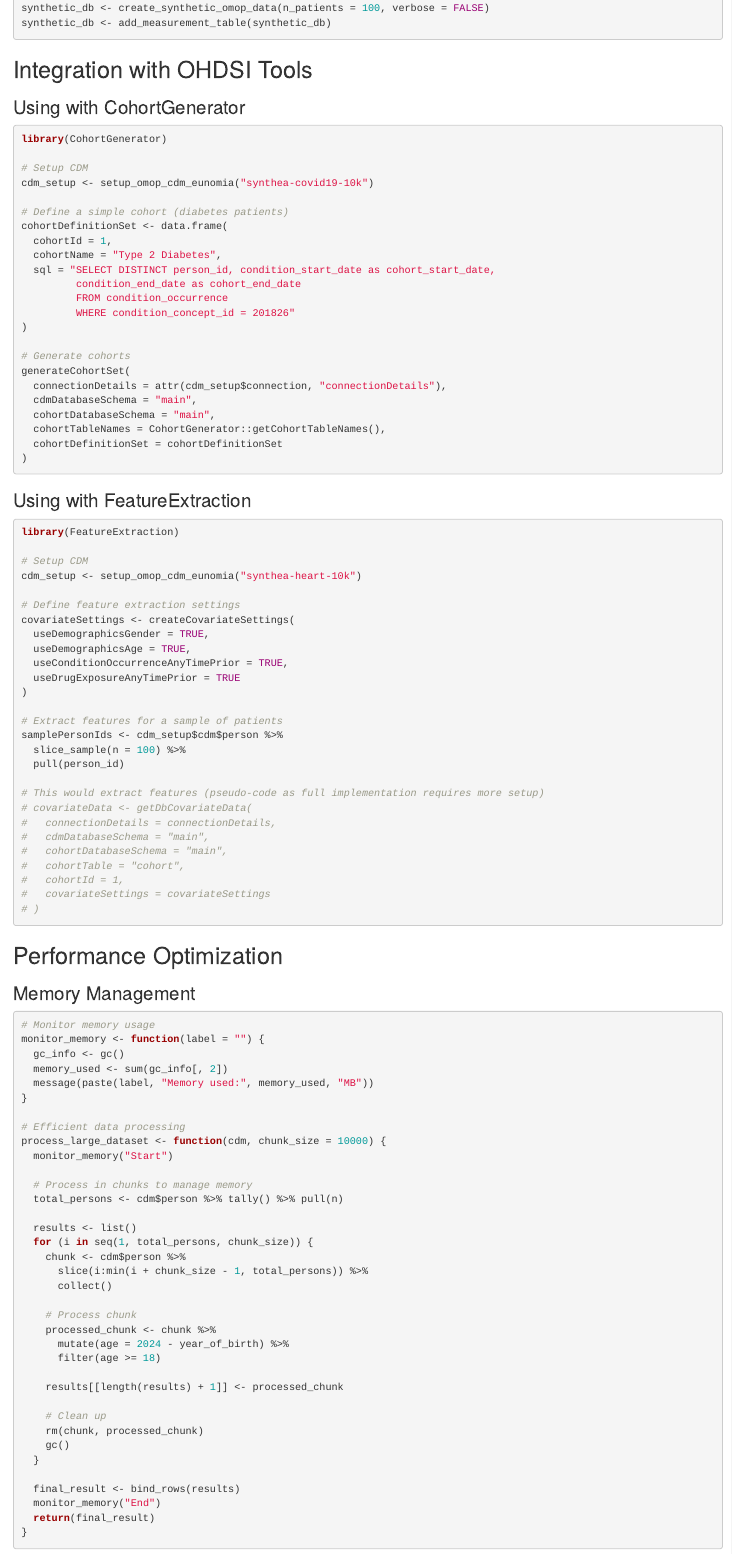
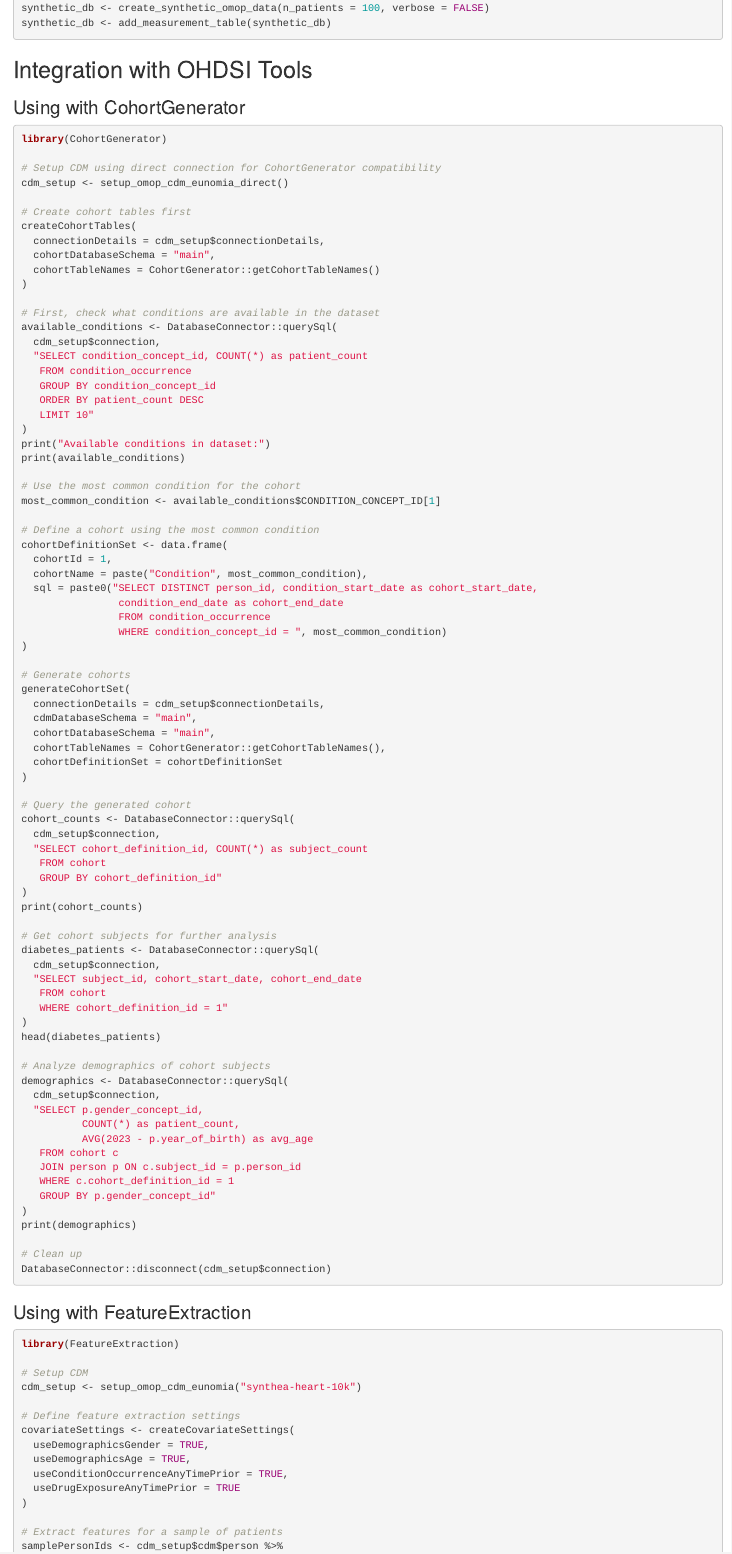
Before and after one commit to tjohnson250/OMOPSynth, an R Markdown document (vignettes/advanced-usage.Rmd): the page in a window 1100 px wide, from 1700 px down. Rendered offline with R 4.5, knitr and Pandoc, with nearby package versions.

Commit message:
pacakage updates

````diff
--- a/vignettes/advanced-usage.Rmd
+++ b/vignettes/advanced-usage.Rmd
@@ -114,27 +114,83 @@
 ```{r cohort-generator, eval=FALSE}
 library(CohortGenerator)
 
-# Setup CDM
-cdm_setup <- setup_omop_cdm_eunomia("synthea-covid19-10k")
+# Setup CDM using direct connection for CohortGenerator compatibility
+cdm_setup <- setup_omop_cdm_eunomia_direct()
 
-# Define a simple cohort (diabetes patients)
+# Create cohort tables first
+createCohortTables(
+  connectionDetails = cdm_setup$connectionDetails,
+  cohortDatabaseSchema = "main",
+  cohortTableNames = CohortGenerator::getCohortTableNames()
+)
+
+# First, check what conditions are available in the dataset
+available_conditions <- DatabaseConnector::querySql(
+  cdm_setup$connection,
+  "SELECT condition_concept_id, COUNT(*) as patient_count
+   FROM condition_occurrence
+   GROUP BY condition_concept_id
+   ORDER BY patient_count DESC
+   LIMIT 10"
+)
+print("Available conditions in dataset:")
+print(available_conditions)
+
+# Use the most common condition for the cohort
+most_common_condition <- available_conditions$CONDITION_CONCEPT_ID[1]
+
+# Define a cohort using the most common condition
 cohortDefinitionSet <- data.frame(
   cohortId = 1,
-  cohortName = "Type 2 Diabetes",
-  sql = "SELECT DISTINCT person_id, condition_start_date as cohort_start_date,
-         condition_end_date as cohort_end_date
-         FROM condition_occurrence
-         WHERE condition_concept_id = 201826"
+  cohortName = paste("Condition", most_common_condition),
+  sql = paste0("SELECT DISTINCT person_id, condition_start_date as cohort_start_date,
+                condition_end_date as cohort_end_date
+                FROM condition_occurrence
+                WHERE condition_concept_id = ", most_common_condition)
 )
 
 # Generate cohorts
 generateCohortSet(
-  connectionDetails = attr(cdm_setup$connection, "connectionDetails"),
+  connectionDetails = cdm_setup$connectionDetails,
   cdmDatabaseSchema = "main",
   cohortDatabaseSchema = "main",
   cohortTableNames = CohortGenerator::getCohortTableNames(),
   cohortDefinitionSet = cohortDefinitionSet
 )
+
+# Query the generated cohort
+cohort_counts <- DatabaseConnector::querySql(
+  cdm_setup$connection,
+  "SELECT cohort_definition_id, COUNT(*) as subject_count
+   FROM cohort
+   GROUP BY cohort_definition_id"
+)
+print(cohort_counts)
+
+# Get cohort subjects for further analysis
+diabetes_patients <- DatabaseConnector::querySql(
+  cdm_setup$connection,
+  "SELECT subject_id, cohort_start_date, cohort_end_date
+   FROM cohort
+   WHERE cohort_definition_id = 1"
+)
+head(diabetes_patients)
+
+# Analyze demographics of cohort subjects
+demographics <- DatabaseConnector::querySql(
+  cdm_setup$connection,
+  "SELECT p.gender_concept_id,
+          COUNT(*) as patient_count,
+          AVG(2023 - p.year_of_birth) as avg_age
+   FROM cohort c
+   JOIN person p ON c.subject_id = p.person_id
+   WHERE c.cohort_definition_id = 1
+   GROUP BY p.gender_concept_id"
+)
+print(demographics)
+
+# Clean up
+DatabaseConnector::disconnect(cdm_setup$connection)
 ```
 
 ### Using with FeatureExtraction
````
